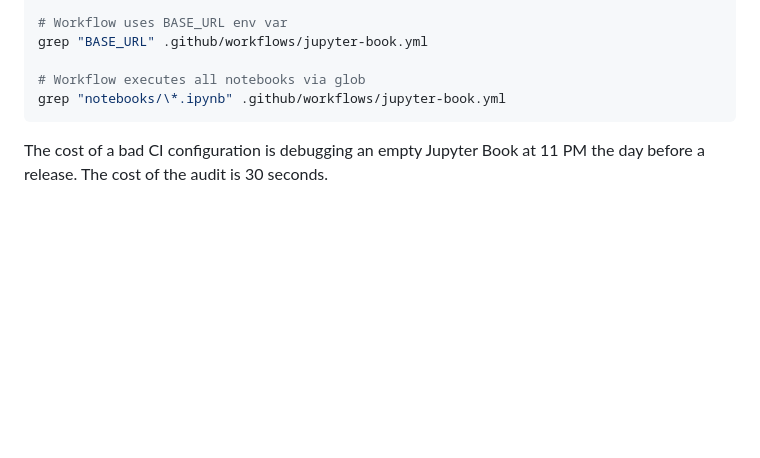
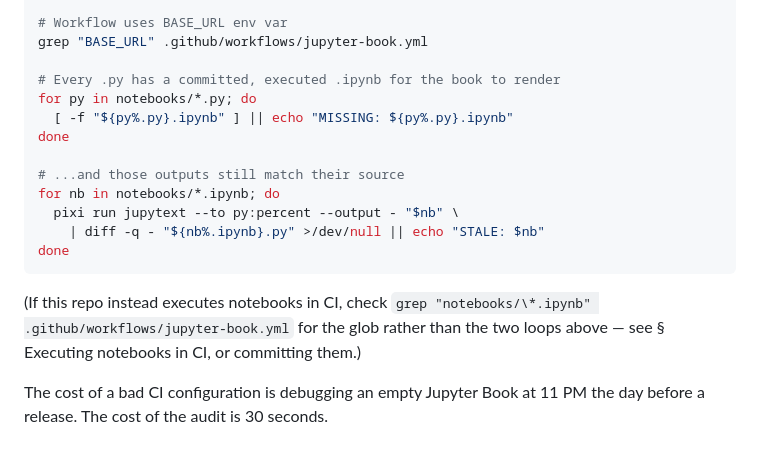
Before and after one commit to annefou/marine-heatwave-replication, a Markdown page: docs/cicd-conventions.md, the part around one of its changes. Drawn GitHub-style; blank space fills up the shorter version.

````diff
--- a/docs/cicd-conventions.md
+++ b/docs/cicd-conventions.md
@@ -241,8 +290,20 @@ grep "\.py" myst.yml
 # Workflow uses BASE_URL env var
 grep "BASE_URL" .github/workflows/jupyter-book.yml
 
-# Workflow executes all notebooks via glob
-grep "notebooks/\*.ipynb" .github/workflows/jupyter-book.yml
+# Every .py has a committed, executed .ipynb for the book to render
+for py in notebooks/*.py; do
+  [ -f "${py%.py}.ipynb" ] || echo "MISSING: ${py%.py}.ipynb"
+done
+
+# ...and those outputs still match their source
+for nb in notebooks/*.ipynb; do
+  pixi run jupytext --to py:percent --output - "$nb" \
+    | diff -q - "${nb%.ipynb}.py" >/dev/null || echo "STALE: $nb"
+done
 ```
 
+(If this repo instead executes notebooks in CI, check `grep "notebooks/\*.ipynb"
+.github/workflows/jupyter-book.yml` for the glob rather than the two loops
+above — see § Executing notebooks in CI, or committing them.)
+
 The cost of a bad CI configuration is debugging an empty Jupyter Book at 11 PM the day before a release. The cost of the audit is 30 seconds.
````
Also changed, not shown: other parts of docs/cicd-conventions.md (+63 -14 lines).
